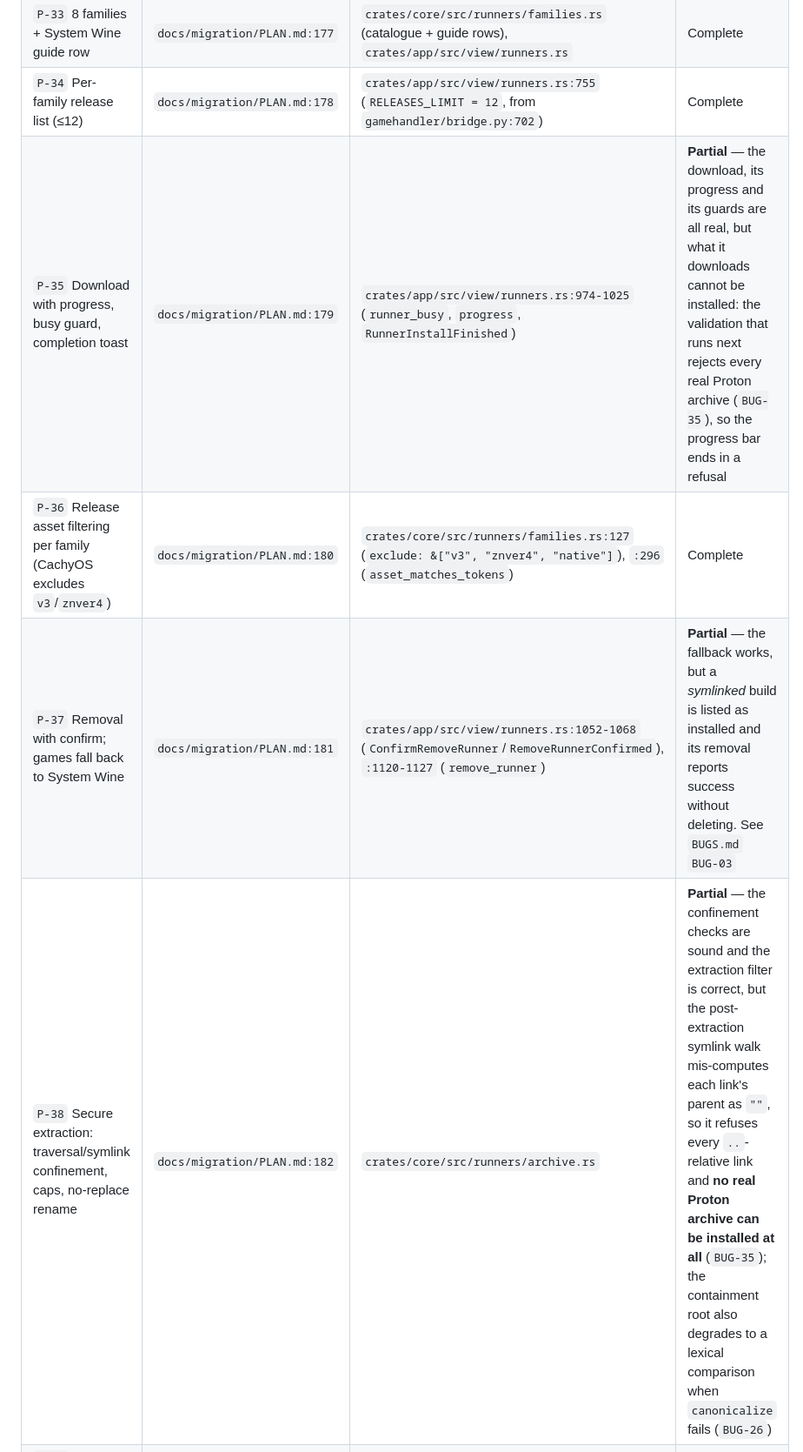
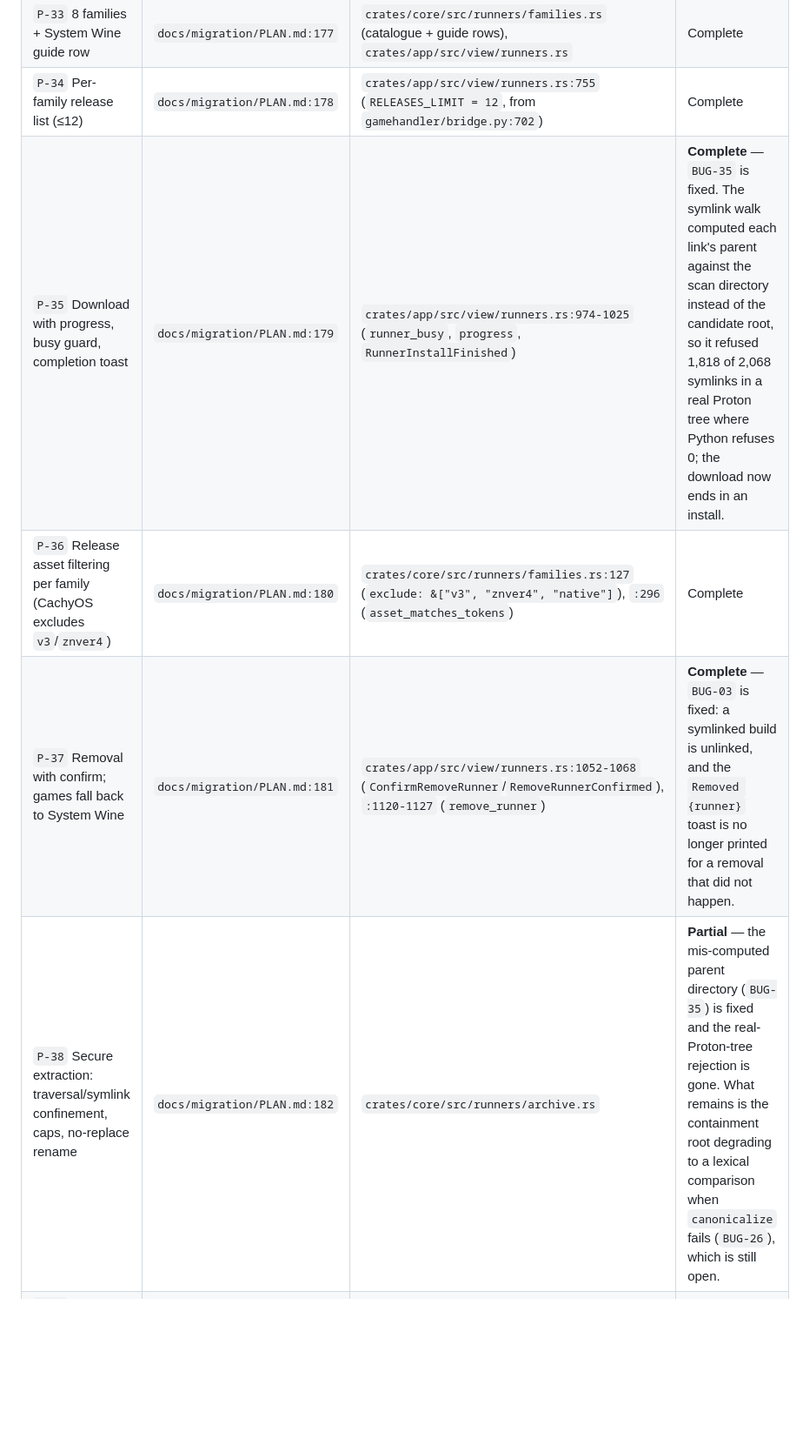
Before and after one commit to goshitsarch-eng/GamesHandler, a Markdown page: docs/audit/FEATURES.md, the part around one of its changes. Shown at 87% size. Rendered like a GitHub page; blank space fills up the shorter version.

```diff
--- a/docs/audit/FEATURES.md
+++ b/docs/audit/FEATURES.md
@@ -141,10 +141,10 @@ Each release note is a promise to a user who upgrades. Read against `crates/`:
 | `P-32` Installed list: System Wine + downloaded builds | `docs/migration/PLAN.md:176` | `crates/core/src/runners/mod.rs:1045-1068` (`installed_protons`), `crates/app/src/view/runners.rs:172` | Complete |
 | `P-33` 8 families + System Wine guide row | `docs/migration/PLAN.md:177` | `crates/core/src/runners/families.rs` (catalogue + guide rows), `crates/app/src/view/runners.rs` | Complete |
 | `P-34` Per-family release list (≤12) | `docs/migration/PLAN.md:178` | `crates/app/src/view/runners.rs:755` (`RELEASES_LIMIT = 12`, from `gamehandler/bridge.py:702`) | Complete |
-| `P-35` Download with progress, busy guard, completion toast | `docs/migration/PLAN.md:179` | `crates/app/src/view/runners.rs:974-1025` (`runner_busy`, `progress`, `RunnerInstallFinished`) | **Partial** — the download, its progress and its guards are all real, but what it downloads cannot be installed: the validation that runs next rejects every real Proton archive (`BUG-35`), so the progress bar ends in a refusal |
+| `P-35` Download with progress, busy guard, completion toast | `docs/migration/PLAN.md:179` | `crates/app/src/view/runners.rs:974-1025` (`runner_busy`, `progress`, `RunnerInstallFinished`) | **Complete** — `BUG-35` is fixed. The symlink walk computed each link's parent against the scan directory instead of the candidate root, so it refused 1,818 of 2,068 symlinks in a real Proton tree where Python refuses 0; the download now ends in an install. |
 | `P-36` Release asset filtering per family (CachyOS excludes `v3`/`znver4`) | `docs/migration/PLAN.md:180` | `crates/core/src/runners/families.rs:127` (`exclude: &["v3", "znver4", "native"]`), `:296` (`asset_matches_tokens`) | Complete |
-| `P-37` Removal with confirm; games fall back to System Wine | `docs/migration/PLAN.md:181` | `crates/app/src/view/runners.rs:1052-1068` (`ConfirmRemoveRunner`/`RemoveRunnerConfirmed`), `:1120-1127` (`remove_runner`) | **Partial** — the fallback works, but a *symlinked* build is listed as installed and its removal reports success without deleting. See `BUGS.md` `BUG-03` |
-| `P-38` Secure extraction: traversal/symlink confinement, caps, no-replace rename | `docs/migration/PLAN.md:182` | `crates/core/src/runners/archive.rs` | **Partial** — the confinement checks are sound and the extraction filter is correct, but the post-extraction symlink walk mis-computes each link's parent as `""`, so it refuses every `..`-relative link and **no real Proton archive can be installed at all** (`BUG-35`); the containment root also degrades to a lexical comparison when `canonicalize` fails (`BUG-26`) |
+| `P-37` Removal with confirm; games fall back to System Wine | `docs/migration/PLAN.md:181` | `crates/app/src/view/runners.rs:1052-1068` (`ConfirmRemoveRunner`/`RemoveRunnerConfirmed`), `:1120-1127` (`remove_runner`) | **Complete** — `BUG-03` is fixed: a symlinked build is unlinked, and the `Removed {runner}` toast is no longer printed for a removal that did not happen. |
+| `P-38` Secure extraction: traversal/symlink confinement, caps, no-replace rename | `docs/migration/PLAN.md:182` | `crates/core/src/runners/archive.rs` | **Partial** — the mis-computed parent directory (`BUG-35`) is fixed and the real-Proton-tree rejection is gone. What remains is the containment root degrading to a lexical comparison when `canonicalize` fails (`BUG-26`), which is still open. |
 | `P-39` Tags sanitised to collision-resistant install ids | `docs/migration/PLAN.md:183` | `crates/core/src/runners/families.rs:557-590` (`install_id`, `~i{digest[..12]}` fallback), `crates/core/src/runners/archive.rs:232-242` (`safe_install_id`) | Complete |
 
 ### 3D. Launch semantics (`P-40`…`P-50`)
```
Also changed, not shown: other parts of docs/audit/FEATURES.md (+35 -17 lines).
